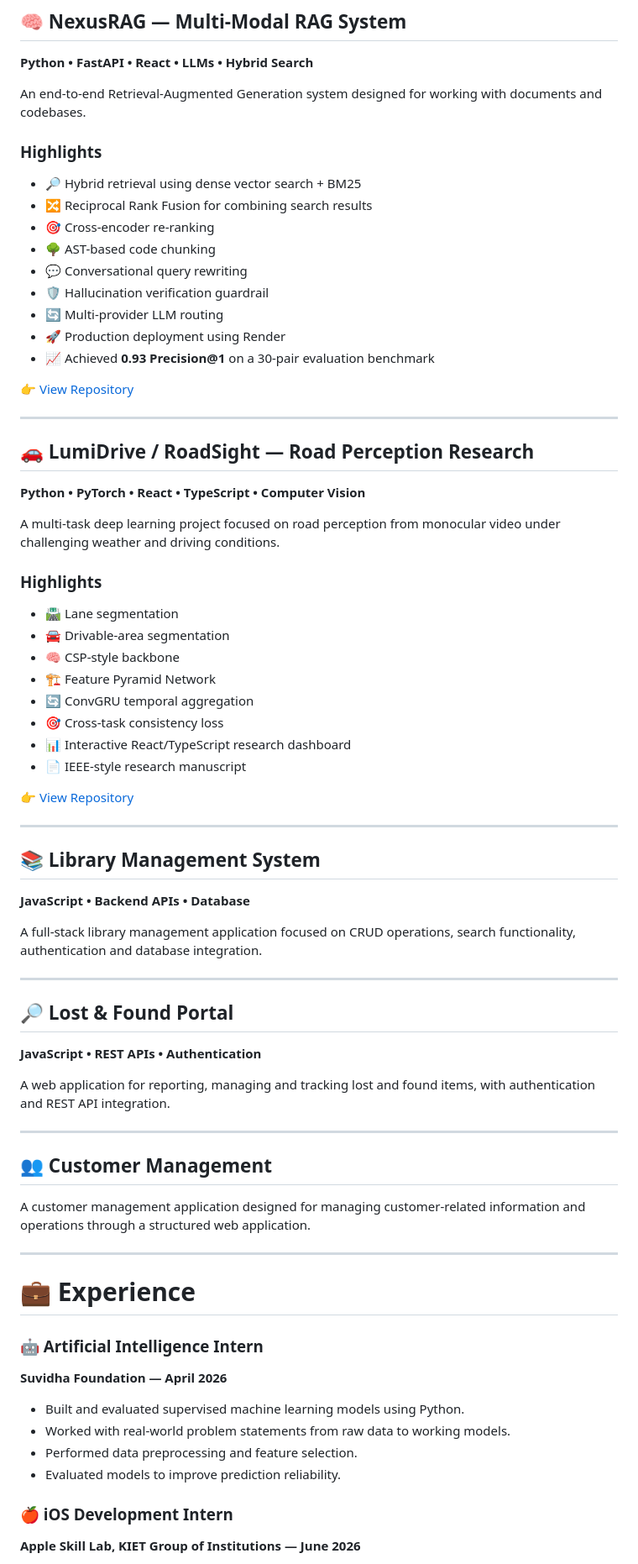
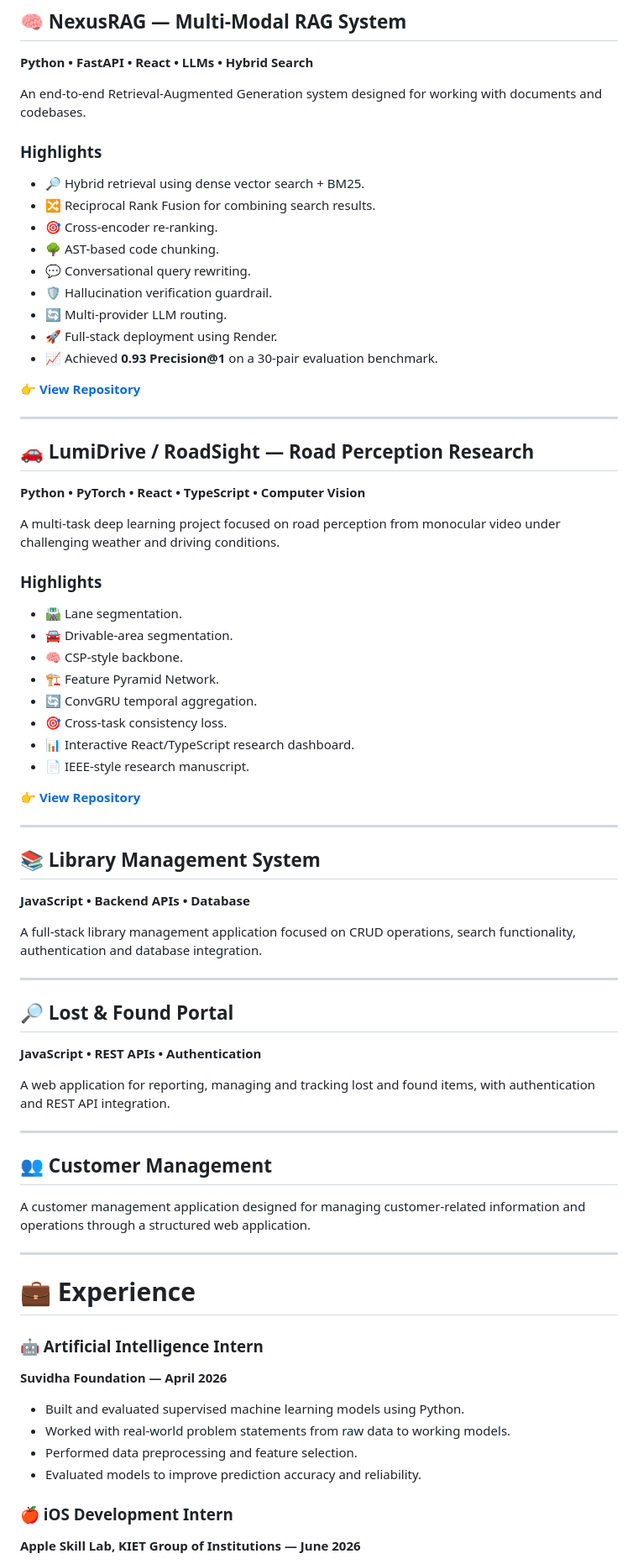
Before and after one commit to Saloni-Singh-46/Saloni-Singh-46, a Markdown page: README.md, the part around one of its changes. Shown at 84% size. GitHub-like rendering.

```diff
--- a/README.md
+++ b/README.md
@@ -101,22 +160,21 @@ and scalable full-stack applications.**
 
 **Python • FastAPI • React • LLMs • Hybrid Search**
 
-An end-to-end Retrieval-Augmented Generation system designed for working with
-documents and codebases.
+An end-to-end Retrieval-Augmented Generation system designed for working with documents and codebases.
 
 ### Highlights
 
-- 🔎 Hybrid retrieval using dense vector search + BM25
-- 🔀 Reciprocal Rank Fusion for combining search results
-- 🎯 Cross-encoder re-ranking
-- 🌳 AST-based code chunking
-- 💬 Conversational query rewriting
-- 🛡️ Hallucination verification guardrail
-- 🔄 Multi-provider LLM routing
-- 🚀 Production deployment using Render
-- 📈 Achieved **0.93 Precision@1** on a 30-pair evaluation benchmark
+- 🔎 Hybrid retrieval using dense vector search + BM25.
+- 🔀 Reciprocal Rank Fusion for combining search results.
+- 🎯 Cross-encoder re-ranking.
+- 🌳 AST-based code chunking.
+- 💬 Conversational query rewriting.
+- 🛡️ Hallucination verification guardrail.
+- 🔄 Multi-provider LLM routing.
+- 🚀 Full-stack deployment using Render.
+- 📈 Achieved **0.93 Precision@1** on a 30-pair evaluation benchmark.
 
-👉 [View Repository](https://github.com/Saloni-Singh-46/nexusrag)
+👉 **[View Repository](https://github.com/Saloni-Singh-46/nexusrag)**
 
 ---
 
@@ -124,21 +182,20 @@ documents and codebases.
 
 **Python • PyTorch • React • TypeScript • Computer Vision**
 
-A multi-task deep learning project focused on road perception from monocular
-video under challenging weather and driving conditions.
+A multi-task deep learning project focused on road perception from monocular video under challenging weather and driving conditions.
 
 ### Highlights
 
-- 🛣️ Lane segmentation
-- 🚘 Drivable-area segmentation
-- 🧠 CSP-style backbone
-- 🏗️ Feature Pyramid Network
-- 🔄 ConvGRU temporal aggregation
-- 🎯 Cross-task consistency loss
-- 📊 Interactive React/TypeScript research dashboard
-- 📄 IEEE-style research manuscript
+- 🛣️ Lane segmentation.
+- 🚘 Drivable-area segmentation.
+- 🧠 CSP-style backbone.
+- 🏗️ Feature Pyramid Network.
+- 🔄 ConvGRU temporal aggregation.
+- 🎯 Cross-task consistency loss.
+- 📊 Interactive React/TypeScript research dashboard.
+- 📄 IEEE-style research manuscript.
 
-👉 [View Repository](https://github.com/Saloni-Singh-46/LumiDrive)
+👉 **[View Repository](https://github.com/Saloni-Singh-46/LumiDrive)**
 
 ---
 
@@ -146,8 +203,7 @@ video under challenging weather and driving conditions.
 
 **JavaScript • Backend APIs • Database**
 
-A full-stack library management application focused on CRUD operations,
-search functionality, authentication and database integration.
+A full-stack library management application focused on CRUD operations, search functionality, authentication and database integration.
 
 ---
 
@@ -155,15 +211,13 @@ search functionality, authentication and database integration.
 
 **JavaScript • REST APIs • Authentication**
 
-A web application for reporting, managing and tracking lost and found items,
-with authentication and REST API integration.
+A web application for reporting, managing and tracking lost and found items, with authentication and REST API integration.
 
 ---
 
 ## 👥 Customer Management
 
-A customer management application designed for managing customer-related
-information and operations through a structured web application.
+A customer management application designed for managing customer-related information and operations through a structured web application.
 
 ---
 
@@ -175,7 +229,7 @@ information and operations through a structured web application.
 - Built and evaluated supervised machine learning models using Python.
 - Worked with real-world problem statements from raw data to working models.
 - Performed data preprocessing and feature selection.
-- Evaluated models to improve prediction reliability.
+- Evaluated models to improve prediction accuracy and reliability.
 
 ### 🍎 iOS Development Intern
 **Apple Skill Lab, KIET Group of Institutions — June 2026**
```
Also changed, not shown: other parts of README.md (+109 -45 lines).
